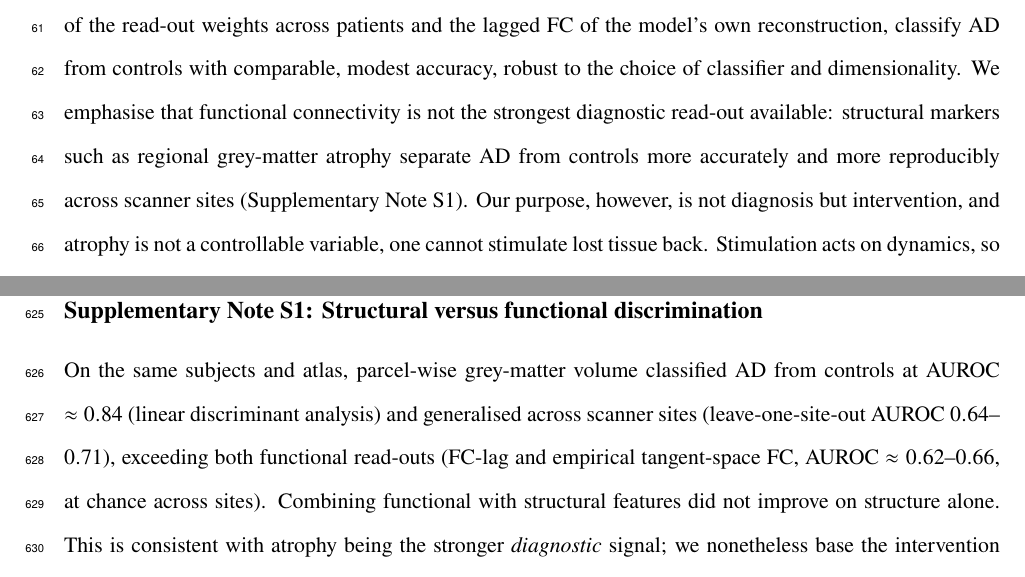
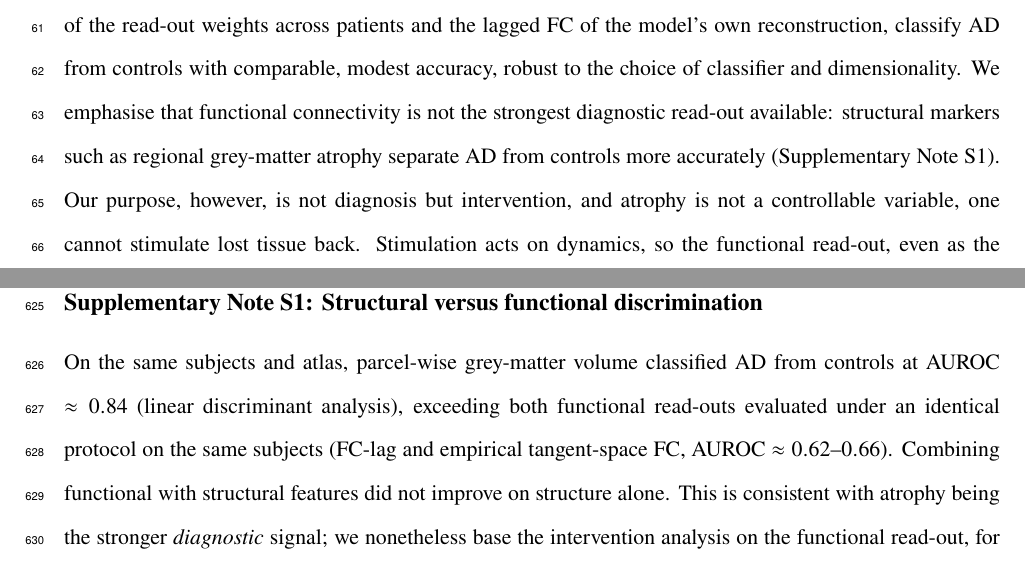
Before and after one commit to cristianocapone/AD-reservoir-FC-stimulation, a LaTeX paper (paper/main.tex): two parts of pages 3 and 30 of 38, joined at a grey line, cut so that both start at the same text. Compiled offline with pdfLaTeX.

Commit message:
Remove cross-site (LOSO) claims; compare structural vs functional like-for-like
The paper no longer makes any site-generalisation claim. Supp Note S1 previously
compared structural leave-one-site-out (0.64-0.71) against functional site-mixed
CV (0.62-0.66), which are different quantities; it now compares both under an
identical protocol on the same subjects. The Introduction's "more reproducibly
across scanner sites" is dropped accordingly.

```diff
--- a/paper/main.tex
+++ b/paper/main.tex
@@ -162,8 +162,8 @@ patients and the lagged FC of the model's own reconstruction, classify AD from
 controls with comparable, modest accuracy, robust to the choice of classifier
 and dimensionality. We emphasise that functional connectivity is not the
 strongest diagnostic read-out available: structural markers such as regional
-grey-matter atrophy separate AD from controls more accurately and more
-reproducibly across scanner sites (Supplementary Note~S1). Our purpose, however,
+grey-matter atrophy separate AD from controls more accurately
+(Supplementary Note~S1). Our purpose, however,
 is not diagnosis but intervention, and atrophy is not a controllable variable,
 one cannot stimulate lost tissue back. Stimulation acts on dynamics, so the
 functional read-out, even as the weaker classifier, is the appropriate substrate
@@ -1139,10 +1139,10 @@ The authors declare no competing interests.
 
 \subsection*{Supplementary Note S1: Structural versus functional discrimination}
 On the same subjects and atlas, parcel-wise grey-matter volume classified AD from
-controls at AUROC $\approx0.84$ (linear discriminant analysis) and generalised
-across scanner sites (leave-one-site-out AUROC $0.64$--$0.71$), exceeding both
-functional read-outs (FC-lag and empirical tangent-space FC, AUROC
-$\approx0.62$--$0.66$, at chance across sites). Combining functional with
+controls at AUROC $\approx0.84$ (linear discriminant analysis), exceeding both
+functional read-outs evaluated under an identical protocol on the same subjects
+(FC-lag and empirical tangent-space FC, AUROC
+$\approx0.62$--$0.66$). Combining functional with
 structural features did not improve on structure alone. This is consistent with
 atrophy being the stronger \emph{diagnostic} signal; we nonetheless base the
 intervention analysis on the functional read-out, for the reasons given in the
```
Also changed, not shown: preprint/main.tex (+6 -6 lines), paper/main.pdf, 3 other files.
